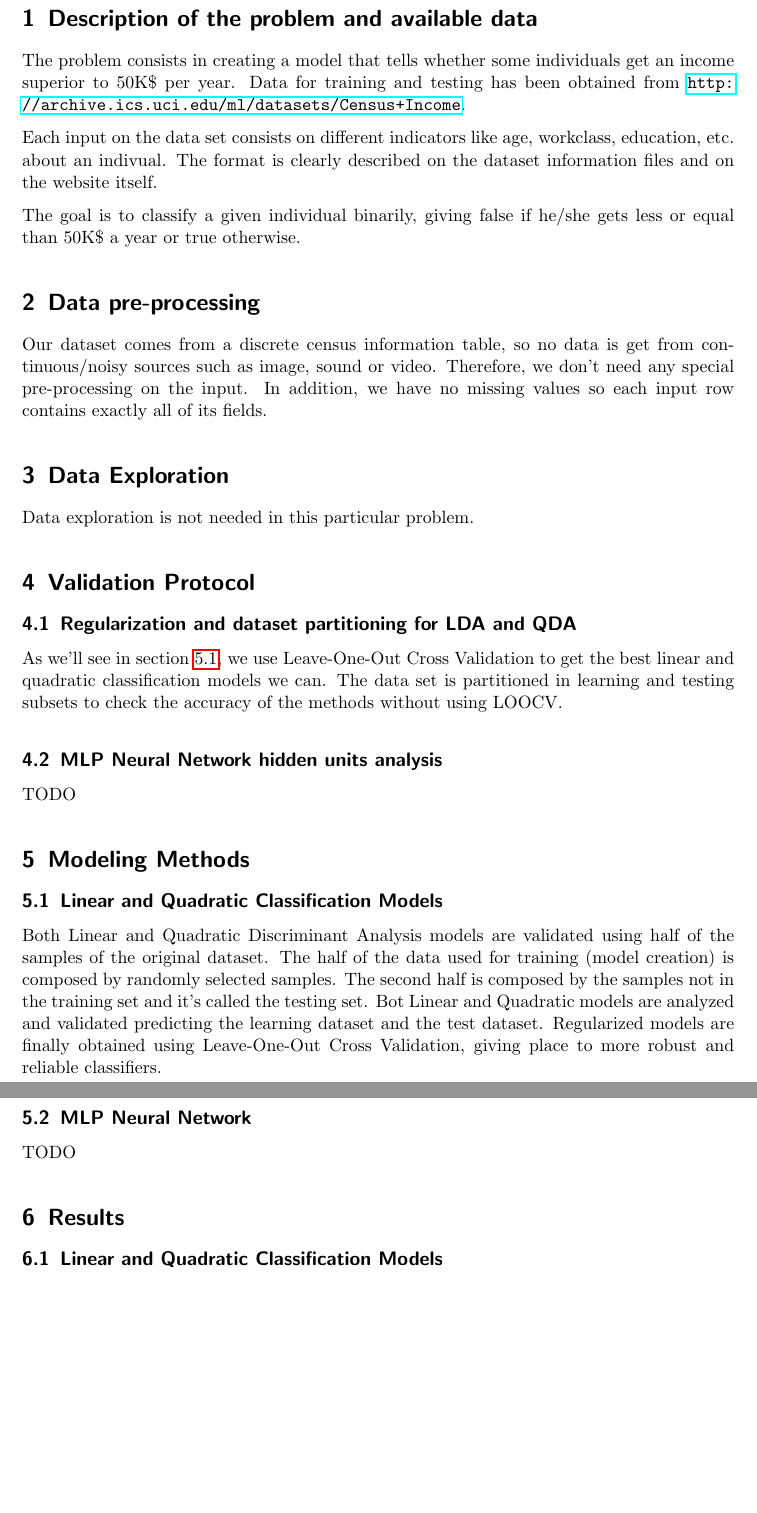
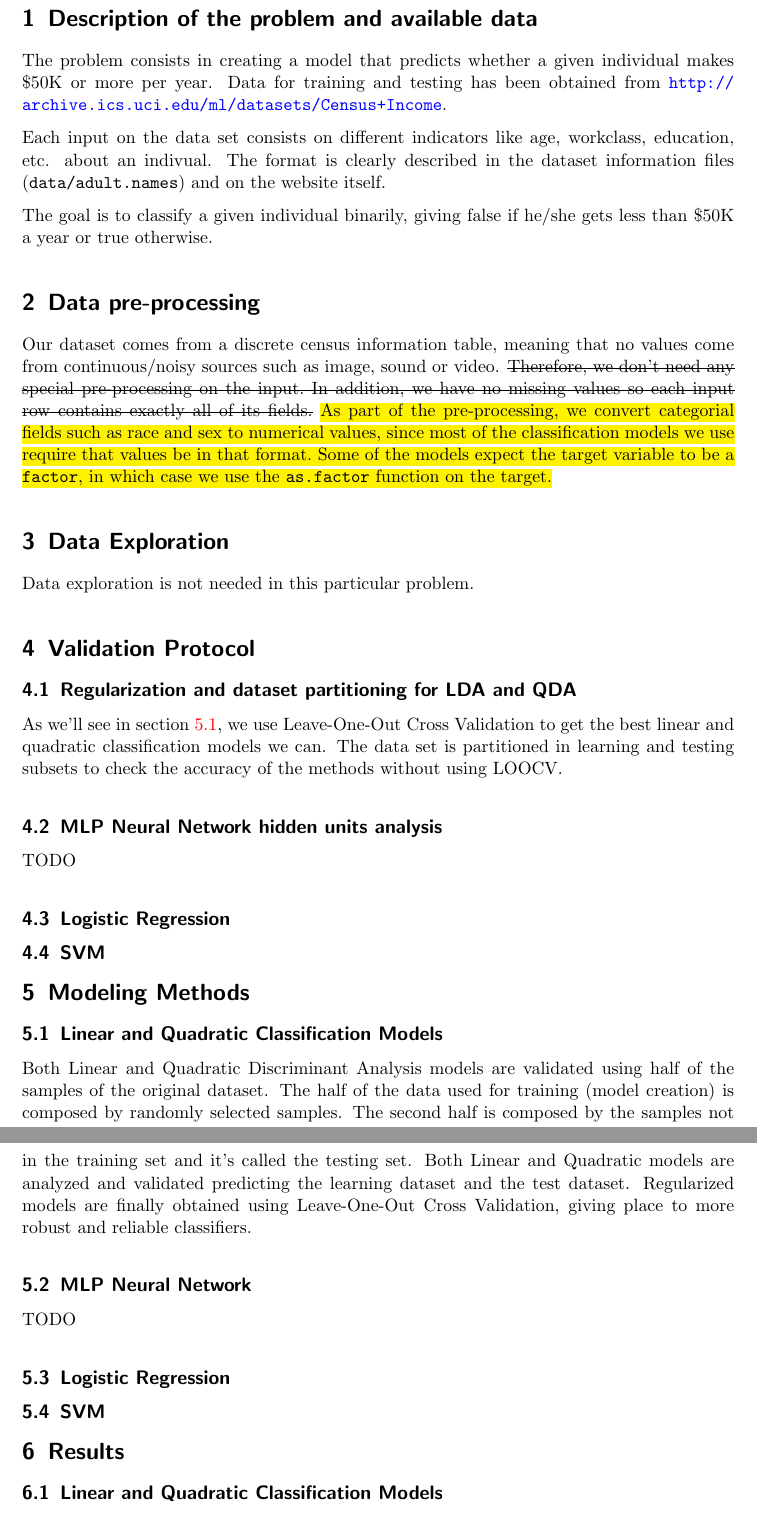
Before and after one commit to yabatross/apa, a LaTeX document (report/report.tex): two parts of pages 3 and 4 of 4, joined at a grey line, cut so that both start at the same text, the shorter picture padded with empty space. Compiled offline with pdfLaTeX.

Commit message:
Updated pre-processing section; added LR/SVM sections

```diff
--- a/report/report.tex
+++ b/report/report.tex
@@ -48,16 +60,16 @@
 \setcounter{page}{1}
 \section{Description of the problem and available data}
 
-The problem consists in creating a model that tells whether some individuals get an income superior to 50K\$ per year. Data for training and testing has been obtained from \url{http://archive.ics.uci.edu/ml/datasets/Census+Income}.
+The problem consists in creating a model that predicts whether a given individual makes \$50K or more per year. Data for training and testing has been obtained from \url{http://archive.ics.uci.edu/ml/datasets/Census+Income}.
 
-Each input on the data set consists on different indicators like age, workclass, education, etc. about an indivual. The format is clearly described on the dataset information files and on the website itself.
+Each input on the data set consists on different indicators like age, workclass, education, etc. about an indivual. The format is clearly described in the dataset information files (\ms{data/adult.names}) and on the website itself.
 
-The goal is to classify a given individual binarily, giving false if he/she gets less or equal than 50K\$ a year or true otherwise.
+The goal is to classify a given individual binarily, giving false if he/she gets less than \$50K a year or true otherwise.
 
 \section{Data pre-processing}
 
-Our dataset comes from a discrete census information table, so no data is get from continuous/noisy sources such as image, sound or video. Therefore, we don't need any special pre-processing on the input. In addition,
-we have no missing values so each input row contains exactly all of its fields.
+Our dataset comes from a discrete census information table, meaning that no values come from continuous/noisy sources such as image, sound or video. \st{Therefore, we don't need any special pre-processing on the input. In addition,
+we have no missing values so each input row contains exactly all of its fields.} \hl{As part of the pre-processing, we convert categorial fields such as race and sex to numerical values, since most of the classification models we use require that values be in that format. Some of the models expect the target variable to be a \ms{factor}, in which case we use the \R{as.factor} function on the target.}
 
 \section{Data Exploration}
 
@@ -72,18 +84,26 @@ Data exploration is not needed in this particular problem.
     \subsection{MLP Neural Network hidden units analysis}
     TODO
 
+    \subsection{Logistic Regression}
+
+    \subsection{SVM}
+
 \section{Modeling Methods}
 
     \subsection{Linear and Quadratic Classification Models}\label{sec:methods:ldaqda}
     Both Linear and Quadratic Discriminant Analysis models are validated using
     half of the samples of the original dataset. The half of the data used for training (model creation) is composed by
     randomly selected samples. The second half is composed by the samples not in the training set and it's called the
-    testing set. Bot Linear and Quadratic models are analyzed and validated predicting the learning dataset and the test
+    testing set. Both Linear and Quadratic models are analyzed and validated predicting the learning dataset and the test
     dataset. Regularized models are finally obtained using Leave-One-Out Cross Validation, giving place to more robust
     and reliable classifiers.
 
     \subsection{MLP Neural Network}
     TODO
+
+    \subsection{Logistic Regression}
+
+    \subsection{SVM}
 
 \section{Results}
 
```
Also changed, not shown: report/report.tex (18 more changed lines).
